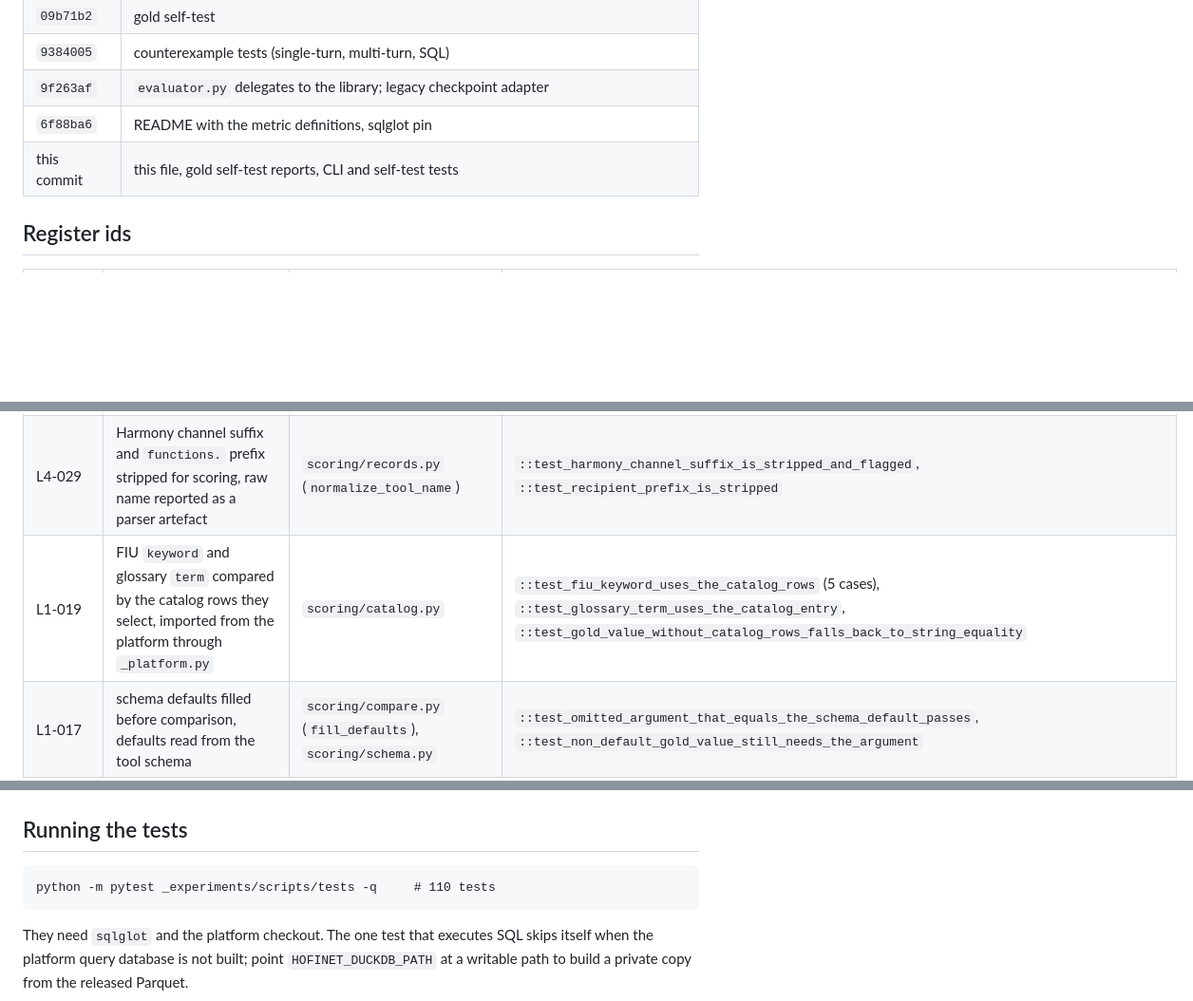
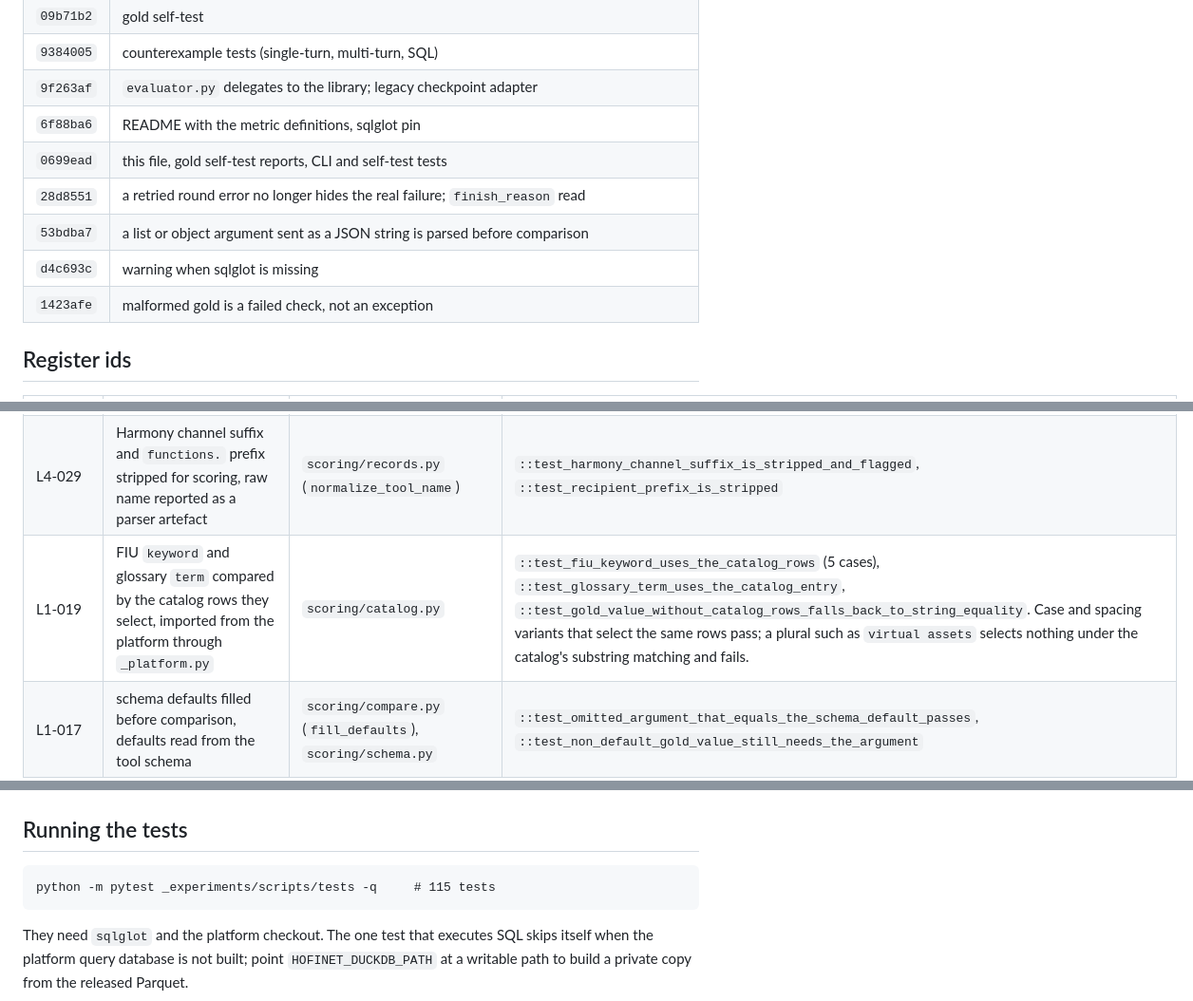
Before and after one commit to sklim84/STAR-Bench, a Markdown page: AUDIT_FIXES_scoring.md, 3 parts joined by grey strips. Shown at 95% size. Drawn GitHub-style; blank space fills up the shorter version.

Commit message:
docs: bring the scoring fix map up to date with the later commits
Co-Authored-By: Claude Opus 5 <noreply@anthropic.com>

````diff
--- a/AUDIT_FIXES_scoring.md
+++ b/AUDIT_FIXES_scoring.md
@@ -18,7 +18,11 @@ into the paper).
 | `9384005` | counterexample tests (single-turn, multi-turn, SQL) |
 | `9f263af` | `evaluator.py` delegates to the library; legacy checkpoint adapter |
 | `6f88ba6` | README with the metric definitions, sqlglot pin |
-| this commit | this file, gold self-test reports, CLI and self-test tests |
+| `0699ead` | this file, gold self-test reports, CLI and self-test tests |
+| `28d8551` | a retried round error no longer hides the real failure; `finish_reason` read |
+| `53bdba7` | a list or object argument sent as a JSON string is parsed before comparison |
+| `d4c693c` | warning when sqlglot is missing |
+| `1423afe` | malformed gold is a failed check, not an exception |
 
 ## Register ids
 
@@ -26,7 +30,7 @@ into the paper).
 |---|---|---|---|
 | L4-020 | non-dict arguments and non-numeric values are failed checks, never exceptions | `scoring/compare.py` (`score_call`), `scoring/records.py` | `test_scoring_single.py::test_list_arguments_are_a_failed_check_not_an_exception`, `::test_unparsable_argument_string_is_a_failed_check`, `::test_non_numeric_hops_is_a_failed_check` |
 | L4-029 | Harmony channel suffix and `functions.` prefix stripped for scoring, raw name reported as a parser artefact | `scoring/records.py` (`normalize_tool_name`) | `::test_harmony_channel_suffix_is_stripped_and_flagged`, `::test_recipient_prefix_is_stripped` |
-| L1-019 | FIU `keyword` and glossary `term` compared by the catalog rows they select, imported from the platform through `_platform.py` | `scoring/catalog.py` | `::test_fiu_keyword_uses_the_catalog_rows` (5 cases), `::test_glossary_term_uses_the_catalog_entry`, `::test_gold_value_without_catalog_rows_falls_back_to_string_equality` |
+| L1-019 | FIU `keyword` and glossary `term` compared by the catalog rows they select, imported from the platform through `_platform.py` | `scoring/catalog.py` | `::test_fiu_keyword_uses_the_catalog_rows` (5 cases), `::test_glossary_term_uses_the_catalog_entry`, `::test_gold_value_without_catalog_rows_falls_back_to_string_equality`. Case and spacing variants that select the same rows pass; a plural such as `virtual assets` selects nothing under the catalog's substring matching and fails. |
 | L1-017 | schema defaults filled before comparison, defaults read from the tool schema | `scoring/compare.py` (`fill_defaults`), `scoring/schema.py` | `::test_omitted_argument_that_equals_the_schema_default_passes`, `::test_non_default_gold_value_still_needs_the_argument` |
 | L4-015 | `sql_conditions` matched against the WHERE and HAVING predicates with sqlglot 30.18.0 plus a conservative regex fallback; `sql_valid` from the recorded executed result or by read-only execution through the platform tool; one rule for single-turn and multi-turn | `scoring/sql.py` | `test_scoring_sql.py` (23 tests), `test_scoring_single.py::test_single_digit_keyword_in_unrelated_sql_does_not_pass`, `::test_select_1_plus_unrelated_valid_sql_does_not_pass`, `::test_sql_valid_is_executed_when_the_run_did_not_record_a_result` |
 | L4-008 | all checks of one tool on the same call, best call chosen, two gold specs never share a call | `scoring/compare.py` (`match_specs`) | `::test_checks_are_not_split_across_calls`, `::test_best_call_is_picked`, `test_scoring_multiturn.py::test_two_gold_calls_of_one_tool_take_two_model_calls` |
@@ -96,7 +100,7 @@ python -m _experiments.scripts.scoring.gold_selftest --benchmark benchmarks \
 ## Running the tests
 
 ```
-python -m pytest _experiments/scripts/tests -q     # 110 tests
+python -m pytest _experiments/scripts/tests -q     # 115 tests
 ```
 
 They need `sqlglot` and the platform checkout. The one test that executes SQL skips itself when the
````
